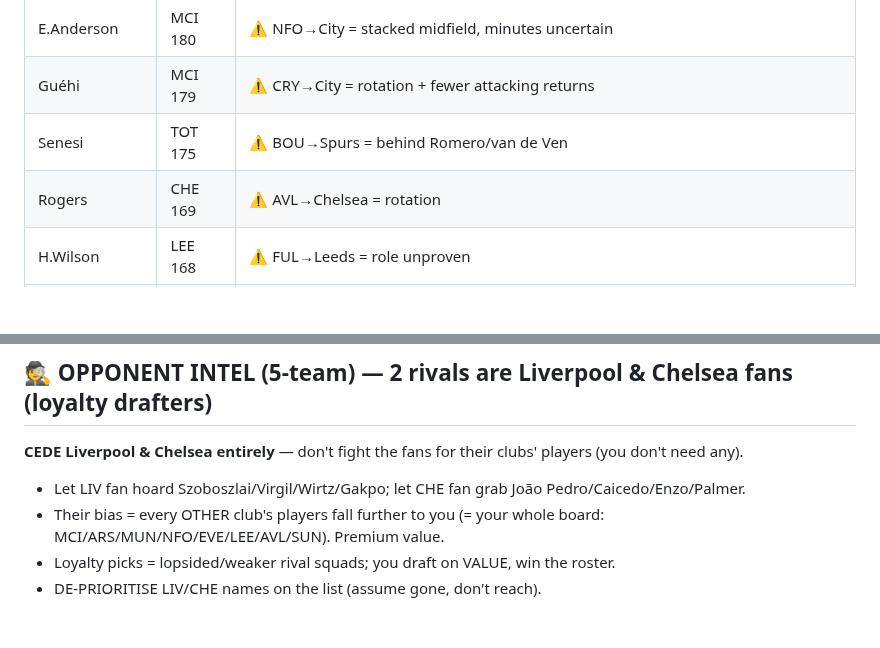
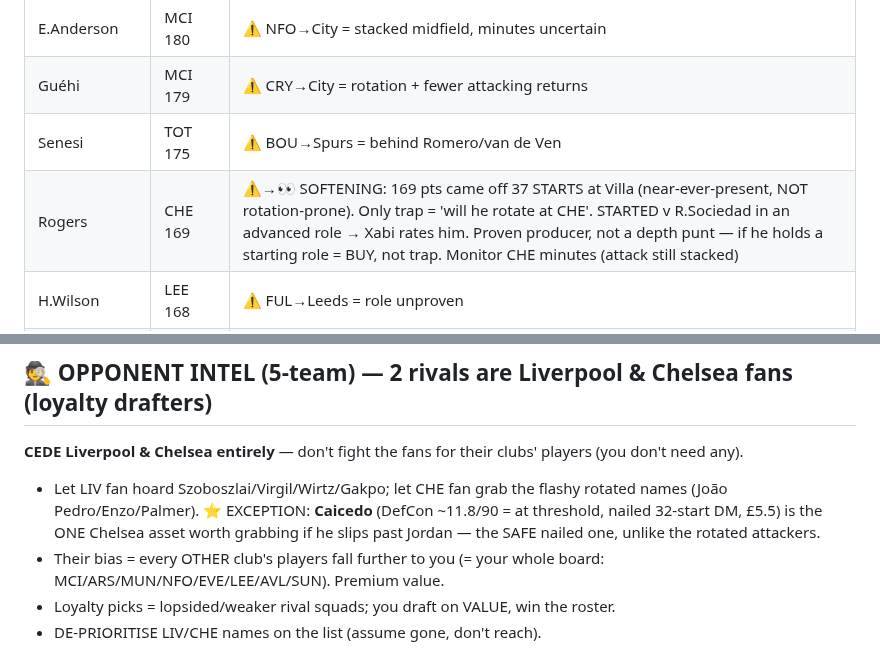
Before and after one commit to rneves2005-dotcom/fpl-dashboard, a Markdown page: draft_board.md, 2 parts joined by grey strips. GitHub-like rendering; blank space fills up the shorter version.

Commit message:
Draft board: Rogers trap→watch (37 st/169 at Villa, started for CHE under Xabi = not rotation-prone); Caicedo (11.8 DefCon/90, nailed £5.5 DM) = the one CHE asset to grab if he slips past Jordan

```diff
--- a/draft_board.md
+++ b/draft_board.md
@@ -71,7 +71,7 @@ Mukiele (SUN DEF 151, DEF-that-scores) · Van Hecke (TOT DEF 148, starts if Rome
 | E.Anderson | MCI 180 | ⚠️ NFO→City = stacked midfield, minutes uncertain |
 | Guéhi | MCI 179 | ⚠️ CRY→City = rotation + fewer attacking returns |
 | Senesi | TOT 175 | ⚠️ BOU→Spurs = behind Romero/van de Ven |
-| Rogers | CHE 169 | ⚠️ AVL→Chelsea = rotation |
+| Rogers | CHE 169 | ⚠️→👀 SOFTENING: 169 pts came off 37 STARTS at Villa (near-ever-present, NOT rotation-prone). Only trap = 'will he rotate at CHE'. STARTED v R.Sociedad in an advanced role → Xabi rates him. Proven producer, not a depth punt — if he holds a starting role = BUY, not trap. Monitor CHE minutes (attack still stacked) |
 | H.Wilson | LEE 168 | ⚠️ FUL→Leeds = role unproven |
 | Garner / Timber / Saliba | injured | ⚠️ injury flags — discount on draft day |
 | **Salah** | — | GONE from PL (left) — not draftable |
@@ -114,7 +114,7 @@ AVOID: E.Anderson/Guéhi/Cherki (City depth), Bruno G. (ARS deeper role), Senesi
 
 ## 🕵️ OPPONENT INTEL (5-team) — 2 rivals are Liverpool & Chelsea fans (loyalty drafters)
 **CEDE Liverpool & Chelsea entirely** — don't fight the fans for their clubs' players (you don't need any).
-- Let LIV fan hoard Szoboszlai/Virgil/Wirtz/Gakpo; let CHE fan grab João Pedro/Caicedo/Enzo/Palmer.
+- Let LIV fan hoard Szoboszlai/Virgil/Wirtz/Gakpo; let CHE fan grab the flashy rotated names (João Pedro/Enzo/Palmer). ⭐ EXCEPTION: **Caicedo** (DefCon ~11.8/90 = at threshold, nailed 32-start DM, £5.5) is the ONE Chelsea asset worth grabbing if he slips past Jordan — the SAFE nailed one, unlike the rotated attackers.
 - Their bias = every OTHER club's players fall further to you (= your whole board: MCI/ARS/MUN/NFO/EVE/LEE/AVL/SUN). Premium value.
 - Loyalty picks = lopsided/weaker rival squads; you draft on VALUE, win the roster.
 - DE-PRIORITISE LIV/CHE names on the list (assume gone, don't reach).
```
